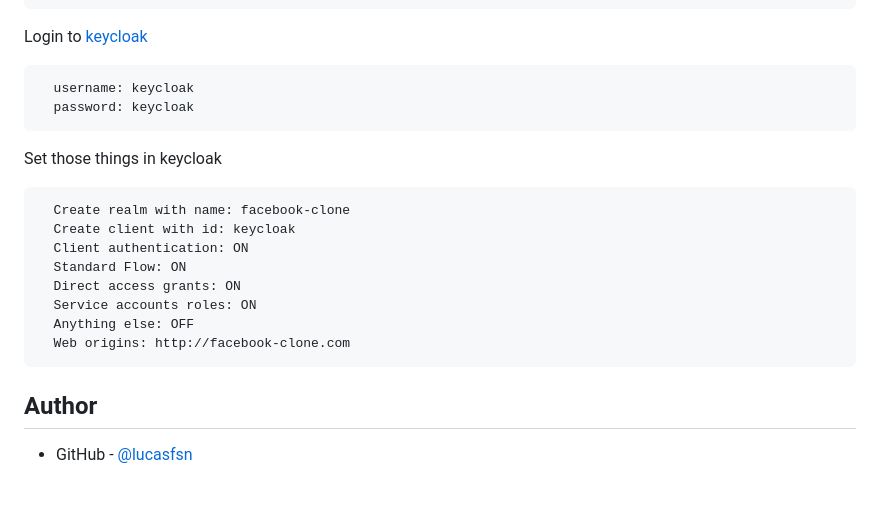
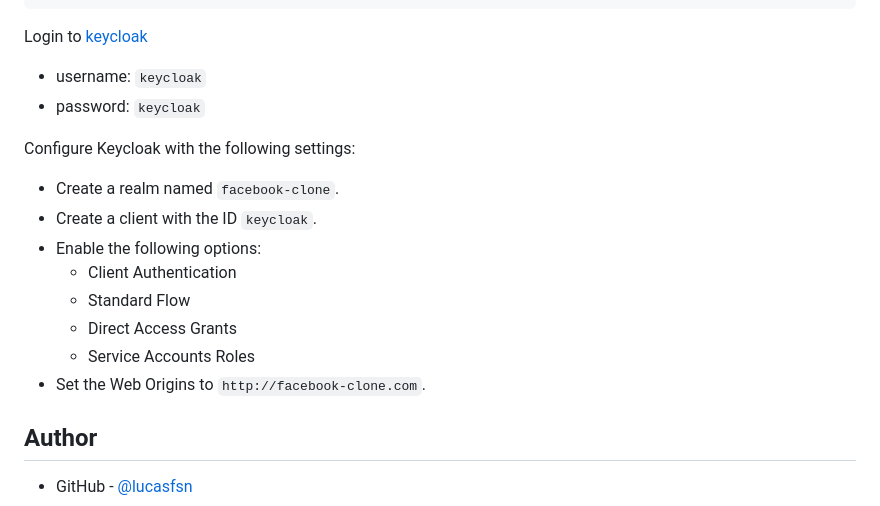
Before and after one commit to lucasfsn/facebook-clone-k8s, a Markdown page: README.md, the part around the change printed below. Rendered like a GitHub page.

````diff
--- a/README.md
+++ b/README.md
@@ -162,23 +162,19 @@ Add the following lines to your hosts file
 
 Login to [keycloak](http://keycloak.facebook-clone.com)
 
-```bash
-  username: keycloak
-  password: keycloak
-```
+- username: `keycloak`
+- password: `keycloak`
 
-Set those things in keycloak
+Configure Keycloak with the following settings:
 
-```bask
-  Create realm with name: facebook-clone
-  Create client with id: keycloak
-  Client authentication: ON
-  Standard Flow: ON
-  Direct access grants: ON
-  Service accounts roles: ON
-  Anything else: OFF
-  Web origins: http://facebook-clone.com
-```
+- Create a realm named `facebook-clone`.
+- Create a client with the ID `keycloak`.
+- Enable the following options:
+  - Client Authentication
+  - Standard Flow
+  - Direct Access Grants
+  - Service Accounts Roles
+- Set the Web Origins to `http://facebook-clone.com`.
 
 ## Author
 
````
Also changed, not shown: other parts of README.md (+32 -32 lines).
